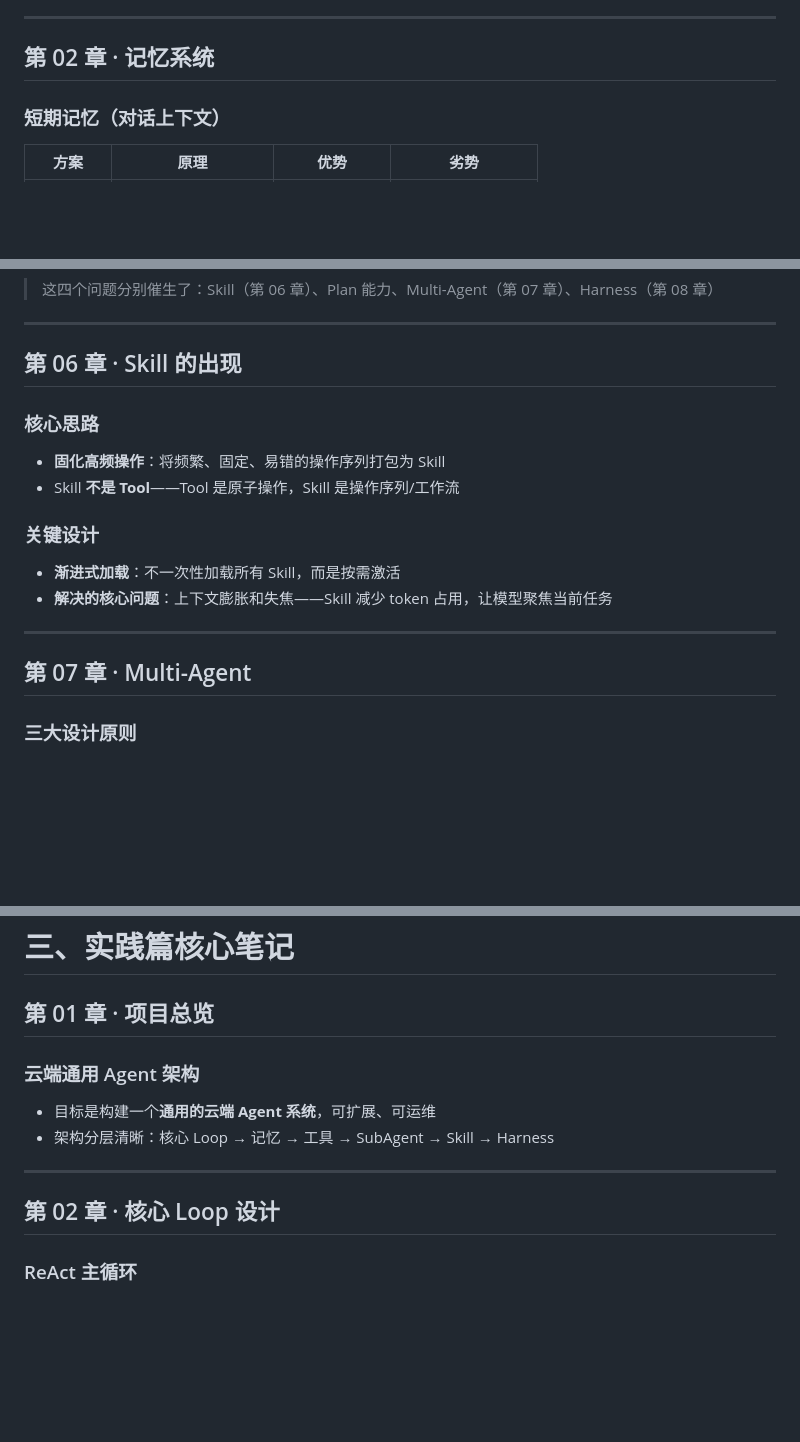
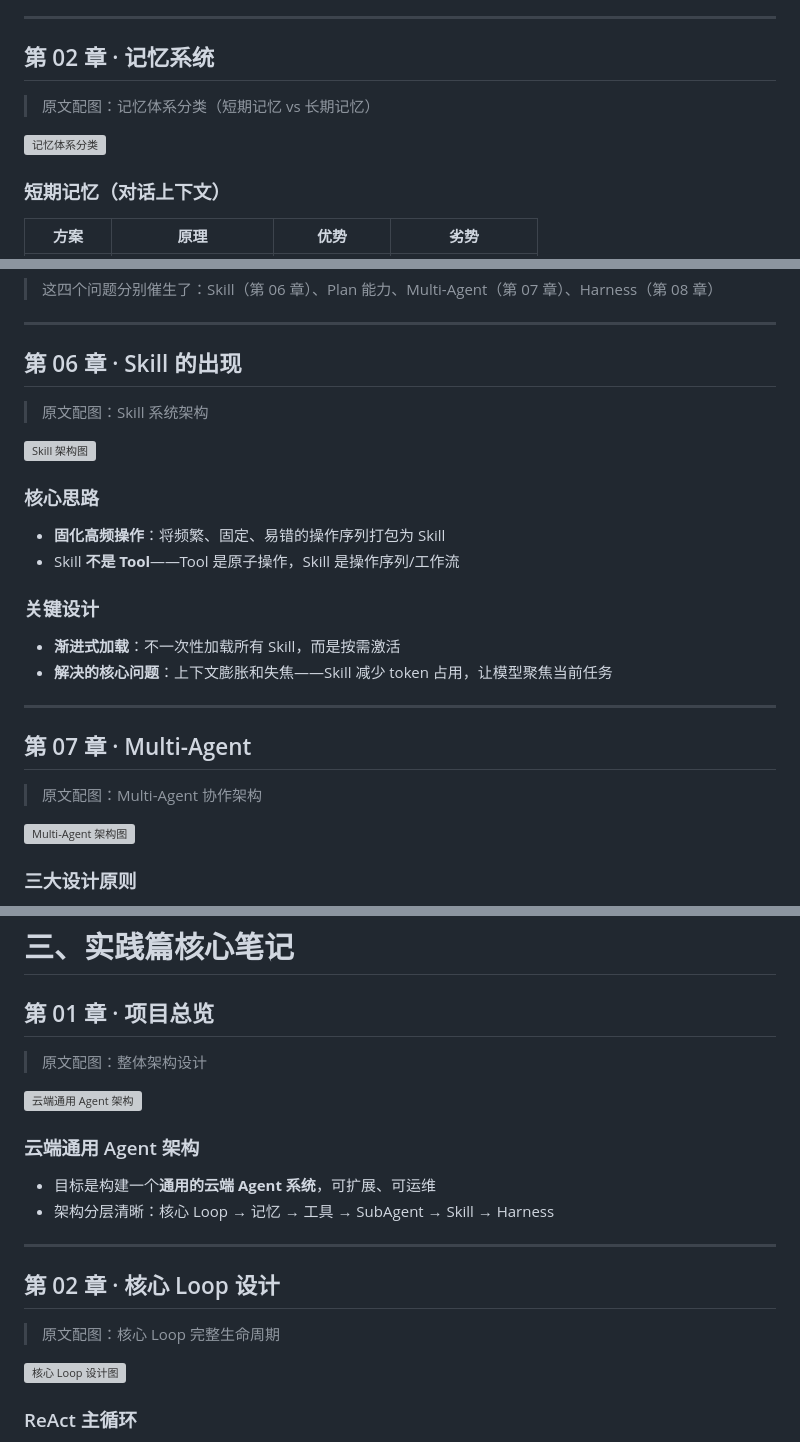
Before and after one commit to ronzl/harness-reading-notes, a Markdown page: agent-reading-notes.md, 3 parts joined by grey strips. Rendered like a GitHub page; blank space fills up the shorter version; grey boxes are pictures that could not be loaded.

```diff
--- a/agent-reading-notes.md
+++ b/agent-reading-notes.md
@@ -44,6 +44,10 @@ graph TD
 
 ## 第 02 章 · 记忆系统
 
+> 原文配图：记忆体系分类（短期记忆 vs 长期记忆）
+
+![记忆体系分类](https://mmbiz.qpic.cn/mmbiz_jpg/kN3t5R6pdz42ypSswFudWKIDcHA1HuUs831BhHceVxefALNPOfdjHTtwhmoSZyucDmaGIicFygFXI6UA8iaT2tZy)
+
 ### 短期记忆（对话上下文）
 
 | 方案 | 原理 | 优势 | 劣势 |
@@ -134,6 +150,10 @@ graph LR
 
 ## 第 06 章 · Skill 的出现
 
+> 原文配图：Skill 系统架构
+
+![Skill 架构图](https://mmbiz.qpic.cn/mmbiz_png/kN3t5R6pdz5CBOiaibRicz5n9OOLmsEyOf7sH9OOkcs1g5EwwGqJ16jfpkmmLo4zJc8j4wbNI1PmRfGWEyOf07ia)
+
 ### 核心思路
 - **固化高频操作**：将频繁、固定、易错的操作序列打包为 Skill
 - Skill **不是 Tool**——Tool 是原子操作，Skill 是操作序列/工作流
@@ -145,6 +165,10 @@ graph LR
 ---
 
 ## 第 07 章 · Multi-Agent
+
+> 原文配图：Multi-Agent 协作架构
+
+![Multi-Agent 架构图](https://mmbiz.qpic.cn/mmbiz_png/kN3t5R6pdz7njTKAHVAnGL43O4OhJwgFhk3tUnc5jr0by97t3cNZsX6RXGyUp5iagCndugAwnLK7BWOqFiabLUGY)
 
 ### 三大设计原则
 1. **分解**：将复杂任务拆解为子任务
@@ -183,6 +211,10 @@ graph LR
 
 ## 第 01 章 · 项目总览
 
+> 原文配图：整体架构设计
+
+![云端通用 Agent 架构](https://mmbiz.qpic.cn/sz_mmbiz_png/kN3t5R6pdz5IdVuXCxsxqZicRicZqHn9Se1ric4ezfaFtN9ianNicZpe0oL1fTcPZAnCb84c4wusiaX5ibCyG)
+
 ### 云端通用 Agent 架构
 - 目标是构建一个**通用的云端 Agent 系统**，可扩展、可运维
 - 架构分层清晰：核心 Loop → 记忆 → 工具 → SubAgent → Skill → Harness
@@ -190,6 +222,10 @@ graph LR
 ---
 
 ## 第 02 章 · 核心 Loop 设计
+
+> 原文配图：核心 Loop 完整生命周期
+
+![核心 Loop 设计图](https://mmbiz.qpic.cn/sz_mmbiz_png/kN3t5R6pdz6VRl3aOBey1OmQvIfkHanMic9NbYTTUhPNVmhr39Ma5XNMkIMa8NILuX0WZBkAzXJOIYe2iaZma)
 
 ### ReAct 主循环
 - 代码位置：`agent/loop.py`（约 200 行）
```
Also changed, not shown: other parts of agent-reading-notes.md (+20 -0 lines).
